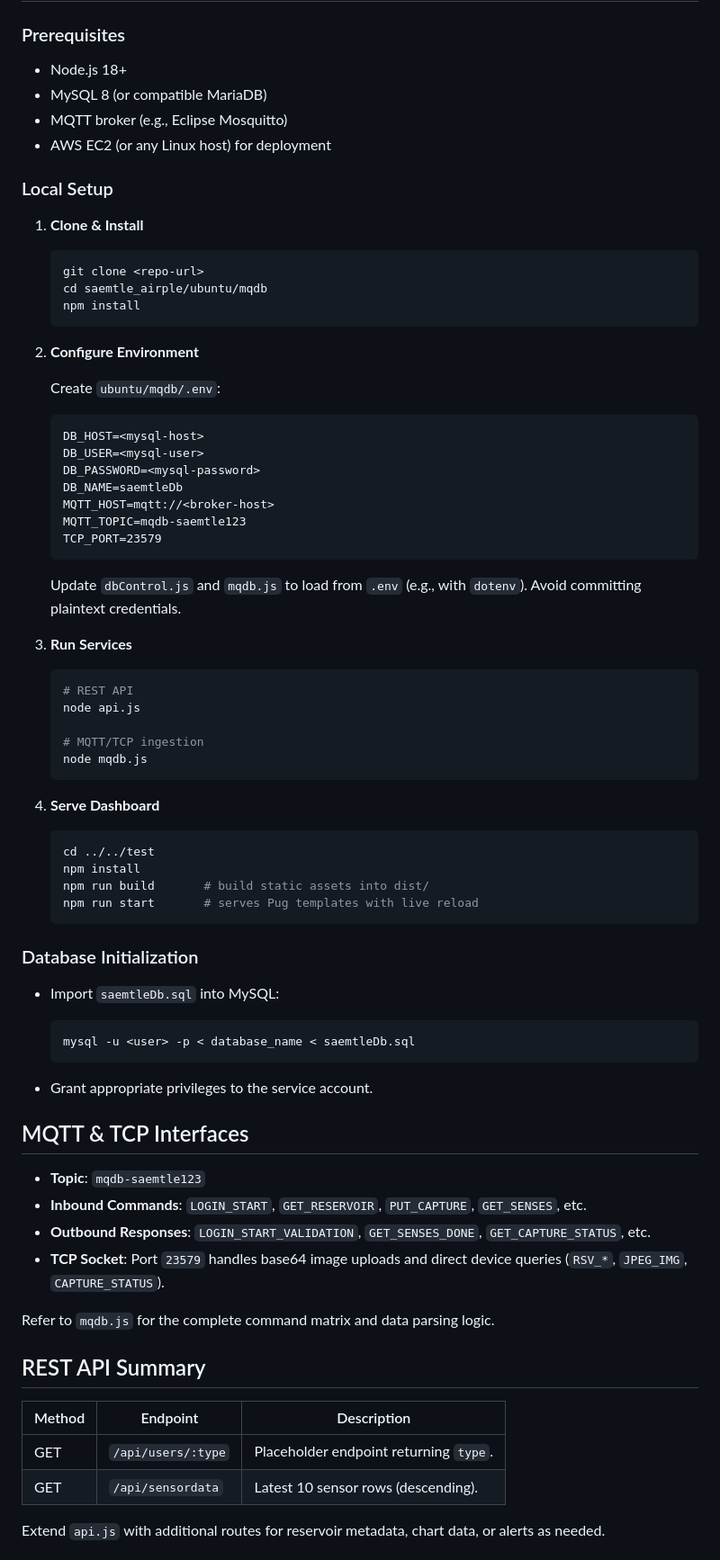
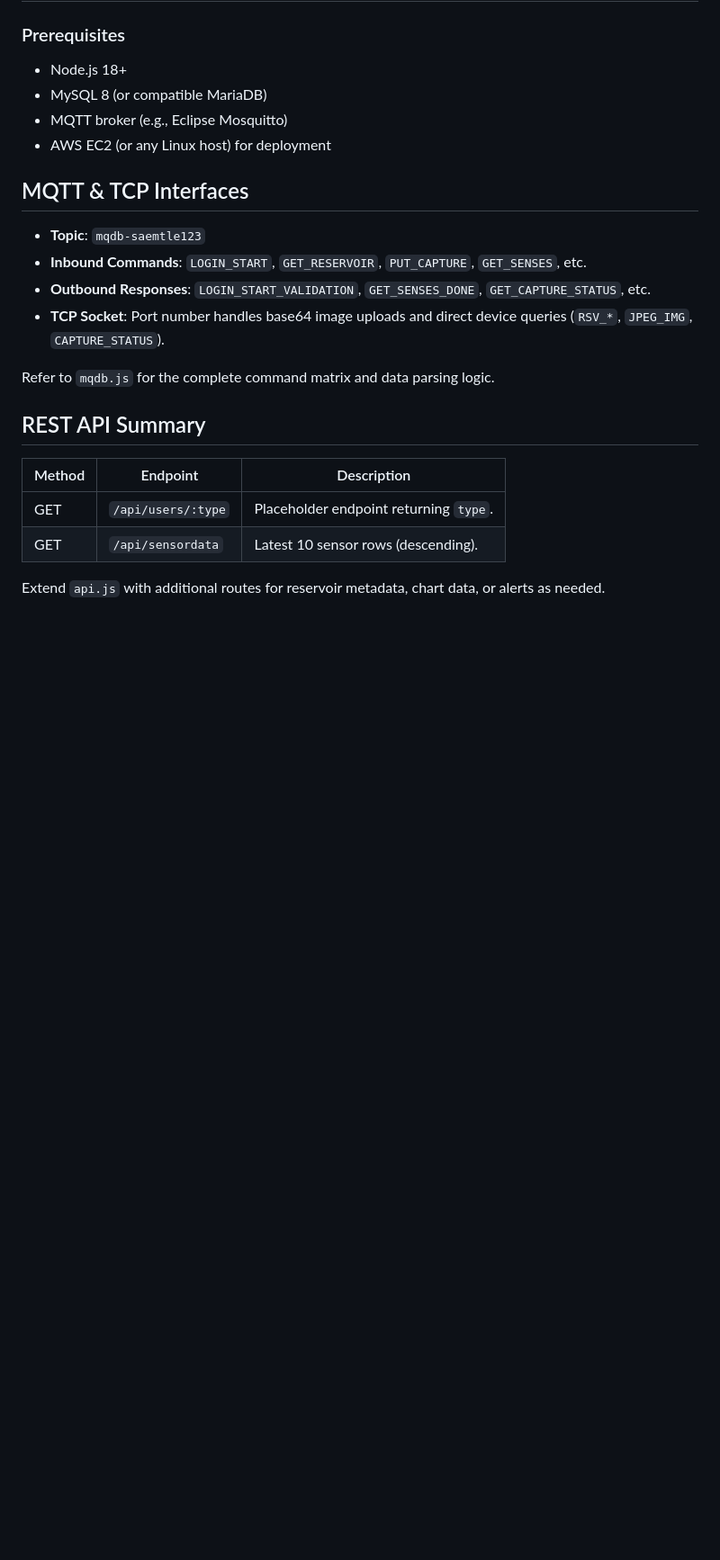
Before and after one commit to YoungHoKwon1/iot-reservoir, a Markdown page: README.md, the part around the change printed below. Shown: that part at 90% size. GitHub-like rendering; blank space fills up the shorter version.

Commit message:
docs: readme update

````diff
--- a/README.md
+++ b/README.md
@@ -70,67 +70,12 @@ graph TD
 - MQTT broker (e.g., Eclipse Mosquitto)
 - AWS EC2 (or any Linux host) for deployment
 
-### Local Setup
-
-1. **Clone & Install**
-
-   ```bash
-   git clone <repo-url>
-   cd saemtle_airple/ubuntu/mqdb
-   npm install
-   ```
-
-2. **Configure Environment**
-
-   Create `ubuntu/mqdb/.env`:
-
-   ```
-   DB_HOST=<mysql-host>
-   DB_USER=<mysql-user>
-   DB_PASSWORD=<mysql-password>
-   DB_NAME=saemtleDb
-   MQTT_HOST=mqtt://<broker-host>
-   MQTT_TOPIC=mqdb-saemtle123
-   TCP_PORT=23579
-   ```
-
-   Update `dbControl.js` and `mqdb.js` to load from `.env` (e.g., with `dotenv`). Avoid committing plaintext credentials.
-
-3. **Run Services**
-
-   ```bash
-   # REST API
-   node api.js
-
-   # MQTT/TCP ingestion
-   node mqdb.js
-   ```
-
-4. **Serve Dashboard**
-
-   ```bash
-   cd ../../test
-   npm install
-   npm run build       # build static assets into dist/
-   npm run start       # serves Pug templates with live reload
-   ```
-
-### Database Initialization
-
-- Import `saemtleDb.sql` into MySQL:
-
-  ```bash
-  mysql -u <user> -p < database_name < saemtleDb.sql
-  ```
-
-- Grant appropriate privileges to the service account.
-
 ## MQTT & TCP Interfaces
 
 - **Topic**: `mqdb-saemtle123`
 - **Inbound Commands**: `LOGIN_START`, `GET_RESERVOIR`, `PUT_CAPTURE`, `GET_SENSES`, etc.
 - **Outbound Responses**: `LOGIN_START_VALIDATION`, `GET_SENSES_DONE`, `GET_CAPTURE_STATUS`, etc.
-- **TCP Socket**: Port `23579` handles base64 image uploads and direct device queries (`RSV_*`, `JPEG_IMG`, `CAPTURE_STATUS`).
+- **TCP Socket**: Port number handles base64 image uploads and direct device queries (`RSV_*`, `JPEG_IMG`, `CAPTURE_STATUS`).
 
 Refer to `mqdb.js` for the complete command matrix and data parsing logic.
 
````
Also changed, not shown: other parts of README.md (+0 -24 lines).
